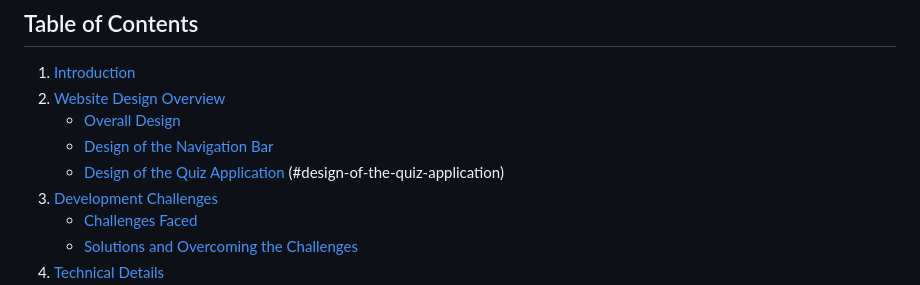
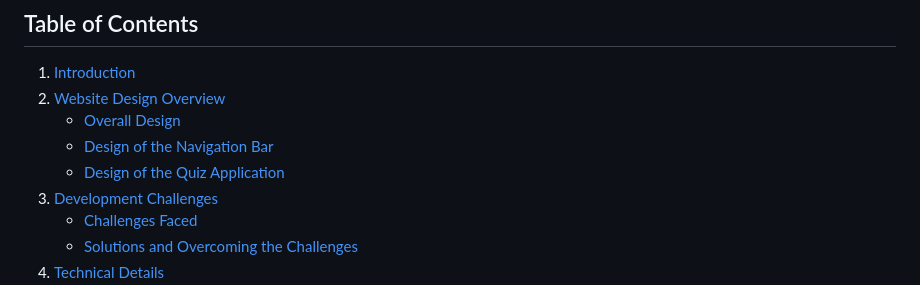
Before and after one commit to david188888/Web-Assignment, a Markdown page: README.md, the part around the change. Rendered like a GitHub page.

```diff
--- a/README.md
+++ b/README.md
@@ -15,7 +15,6 @@
    - [Overall Design](#1-overall-design)
     - [Design of the Navigation Bar](#2-design-of-the-navigation-bar)
     - [Design of the Quiz Application](#3-design-of-the-quiz-application)
-(#design-of-the-quiz-application)
 3. [Development Challenges](#development-challenges)
    - [Challenges Faced](#challenges-faced)
    - [Solutions and Overcoming the Challenges](#solutions-and-overcoming-the-challenges)
```
